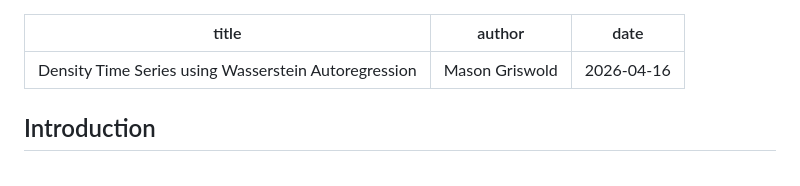
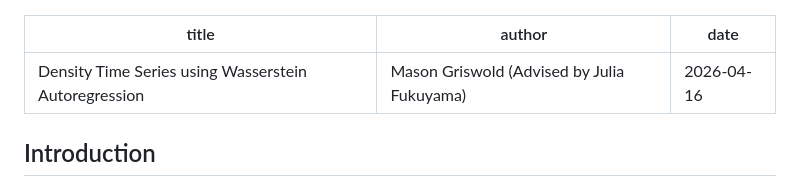
Before and after one commit to pitbox46/Density-Time-Series-Comparison, a Markdown page: writeup.md, the part around the change. Drawn GitHub-style.

Commit message:
Add advisor to author line

```diff
--- a/writeup.md
+++ b/writeup.md
@@ -1,6 +1,6 @@
 ---
 title: "Density Time Series using Wasserstein Autoregression"
-author: "Mason Griswold"
+author: "Mason Griswold (Advised by Julia Fukuyama)"
 date: "2026-04-16"
 ---
 
```
